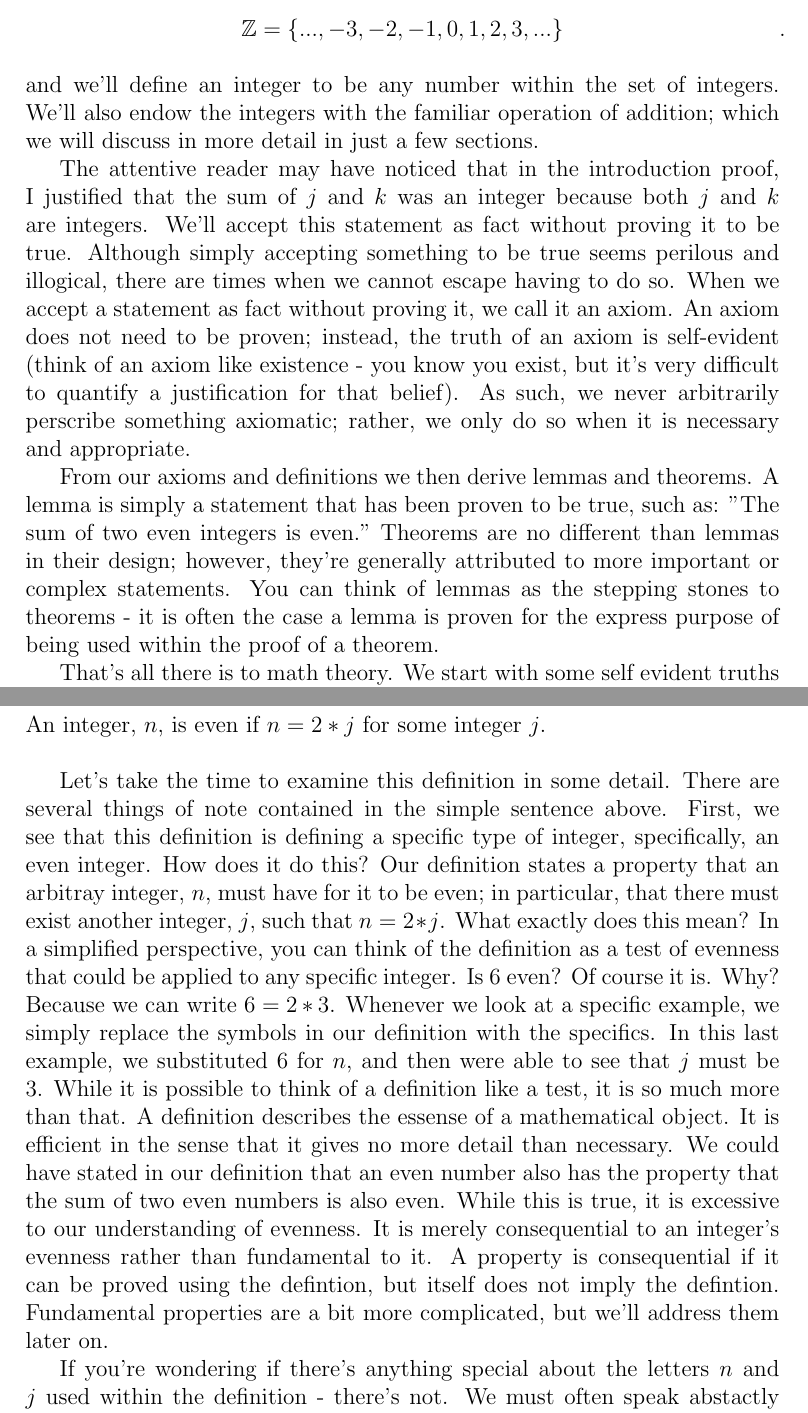
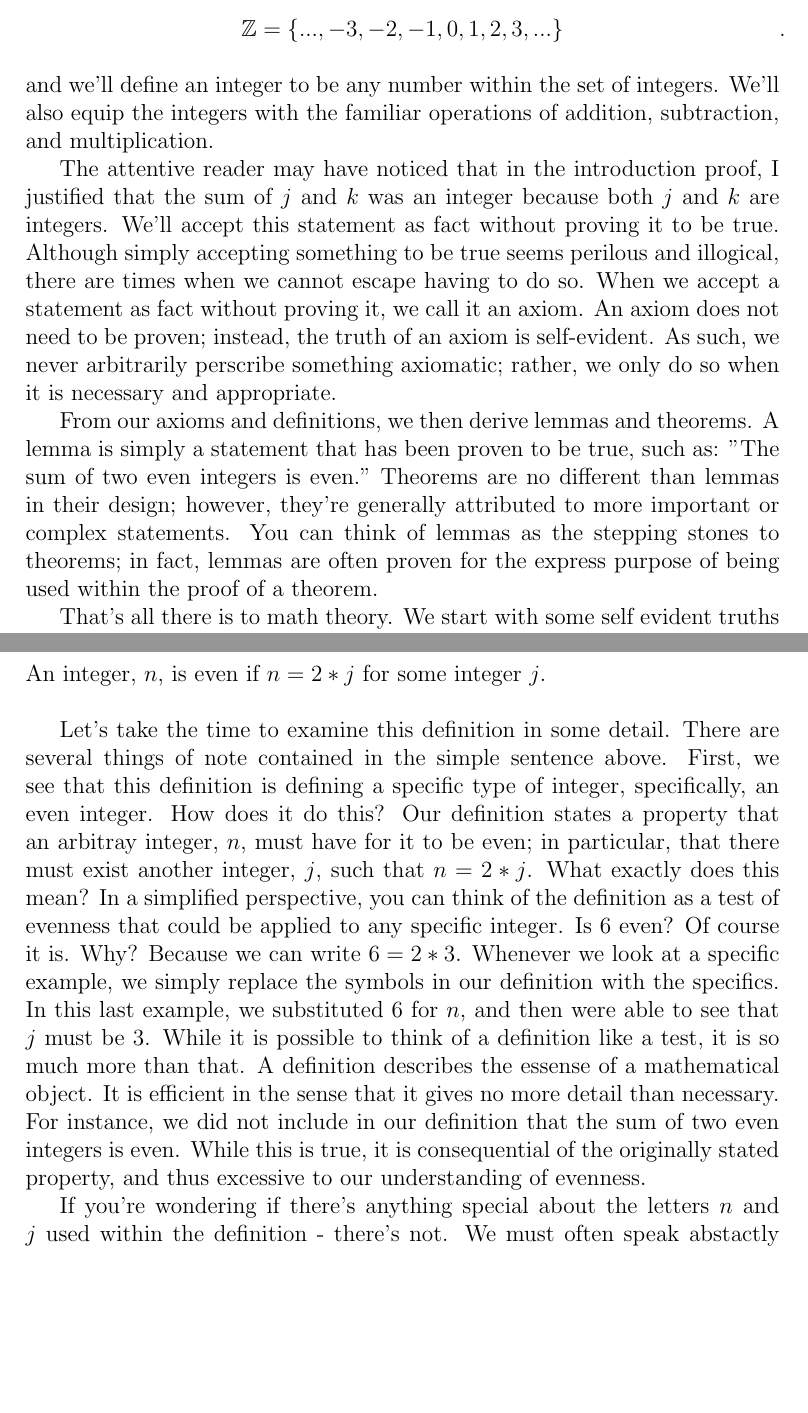
Before and after one commit to navyhockey56/art_of_math_proof, a LaTeX document (art_of_math_proof.tex): two parts of pages 3 and 4 of 19 before the commit and two parts of pages 3 and 4 of 18 after it, joined at a grey line, cut so that both start at the same text, the shorter picture padded with empty space. Compiled offline with pdfLaTeX.

Commit message:
Rewording

```diff
--- a/art_of_math_proof.tex
+++ b/art_of_math_proof.tex
@@ -31,11 +31,11 @@ Let's start with one of the most simple definitions - the set of integers. We'll
 \\
 \centerline{$\mathbb{Z} = \{ ..., {-3}, {-2}, {-1}, 0, 1, 2, 3, ... \}$}. \\
 \\
-and we'll define an integer to be any number within the set of integers. We'll also endow the integers with the familiar operation of addition; which we will discuss in more detail in just a few sections.
+and we'll define an integer to be any number within the set of integers. We'll also equip the integers with the familiar operations of addition, subtraction, and multiplication.
 
-The attentive reader may have noticed that in the introduction proof, I justified that the sum of $j$ and $k$ was an integer because both $j$ and $k$ are integers. We'll accept this statement as fact without proving it to be true. Although simply accepting something to be true seems perilous and illogical, there are times when we cannot escape having to do so. When we accept a statement as fact without proving it, we call it an axiom. An axiom does not need to be proven; instead, the truth of an axiom is self-evident (think of an axiom like existence - you know you exist, but it's very difficult to quantify a justification for that belief). As such, we never arbitrarily perscribe something axiomatic; rather, we only do so when it is necessary and appropriate.
+The attentive reader may have noticed that in the introduction proof, I justified that the sum of $j$ and $k$ was an integer because both $j$ and $k$ are integers. We'll accept this statement as fact without proving it to be true. Although simply accepting something to be true seems perilous and illogical, there are times when we cannot escape having to do so. When we accept a statement as fact without proving it, we call it an axiom. An axiom does not need to be proven; instead, the truth of an axiom is self-evident. As such, we never arbitrarily perscribe something axiomatic; rather, we only do so when it is necessary and appropriate.
 
-From our axioms and definitions we then derive lemmas and theorems. A lemma is simply a statement that has been proven to be true, such as: "The sum of two even integers is even." Theorems are no different than lemmas in their design; however, they're generally attributed to more important or complex statements. You can think of lemmas as the stepping stones to theorems - it is often the case a lemma is proven for the express purpose of being used within the proof of a theorem.
+From our axioms and definitions, we then derive lemmas and theorems. A lemma is simply a statement that has been proven to be true, such as: "The sum of two even integers is even." Theorems are no different than lemmas in their design; however, they're generally attributed to more important or complex statements. You can think of lemmas as the stepping stones to theorems; in fact, lemmas are often proven for the express purpose of being used within the proof of a theorem.
 
 That's all there is to math theory. We start with some self evident truths - our axioms. We then define an 'object' or two and explore all the truths held within it, spitting out lemmas and theorems along the way.
 
@@ -45,7 +45,7 @@ Before we can take a closer look at the proof from the introduction, we'll need
 \textbf{Definition} \\
 An integer, $n$, is even if $n = 2*j$ for some integer $j$. \\
 
-Let's take the time to examine this definition in some detail. There are several things of note contained in the simple sentence above. First, we see that this definition is defining a specific type of integer, specifically, an even integer. How does it do this? Our definition states a property that an arbitray integer, $n$, must have for it to be even; in particular, that there must exist another integer, $j$, such that $n = 2*j$. What exactly does this mean? In a simplified perspective, you can think of the definition as a test of evenness that could be applied to any specific integer. Is $6$ even? Of course it is. Why? Because we can write $6 = 2*3$. Whenever we look at a specific example, we simply replace the symbols in our definition with the specifics. In this last example, we substituted $6$ for $n$, and then were able to see that $j$ must be $3$. While it is possible to think of a definition like a test, it is so much more than that. A definition describes the essense of a mathematical object. It is efficient in the sense that it gives no more detail than necessary. We could have stated in our definition that an even number also has the property that the sum of two even numbers is also even. While this is true, it is excessive to our understanding of evenness. It is merely consequential to an integer's evenness rather than fundamental to it. A property is consequential if it can be proved using the defintion, but itself does not imply the defintion. Fundamental properties are a bit more complicated, but we'll address them later on.
+Let's take the time to examine this definition in some detail. There are several things of note contained in the simple sentence above. First, we see that this definition is defining a specific type of integer, specifically, an even integer. How does it do this? Our definition states a property that an arbitray integer, $n$, must have for it to be even; in particular, that there must exist another integer, $j$, such that $n = 2*j$. What exactly does this mean? In a simplified perspective, you can think of the definition as a test of evenness that could be applied to any specific integer. Is $6$ even? Of course it is. Why? Because we can write $6 = 2*3$. Whenever we look at a specific example, we simply replace the symbols in our definition with the specifics. In this last example, we substituted $6$ for $n$, and then were able to see that $j$ must be $3$. While it is possible to think of a definition like a test, it is so much more than that. A definition describes the essense of a mathematical object. It is efficient in the sense that it gives no more detail than necessary. For instance, we did not include in our definition that the sum of two even integers is even. While this is true, it is consequential of the originally stated property, and thus excessive to our understanding of evenness.
 
 If you're wondering if there's anything special about the letters $n$ and $j$ used within the definition - there's not. We must often speak abstactly in mathematics, so it helps to ascribe symbols to the objects which we are refering. The symbols we choose are arbitrary. For example, our defintion of evenness could have easily been stated using the letters $m$ and $z$, or greek characters $\alpha$ and $\omega$, or even the words $flamigo$ and $shrimp$. It is also important to note the we don't have to refer to every even integer as $n$ just because that was the symbol used within the definition. In fact, in most cases it would be impossible to do so. For instance, if I want to reference both $4$ and $6$ symbolically, then I couldn't possibly call them both $n$. Otherwise $4 = n = 6$, and that's just nonsense! Instead, we can choose new symbols whenever necessary, such as $\alpha = 4$ and $x = 6$. As long as we tell our audience what a new symbol refers to when we introduce it, we can confidently use it in place of its original reference.
 
```
Also changed, not shown: art_of_math_proof.pdf, art_of_math_proof.tex (2 more changed lines), 3 other files.
